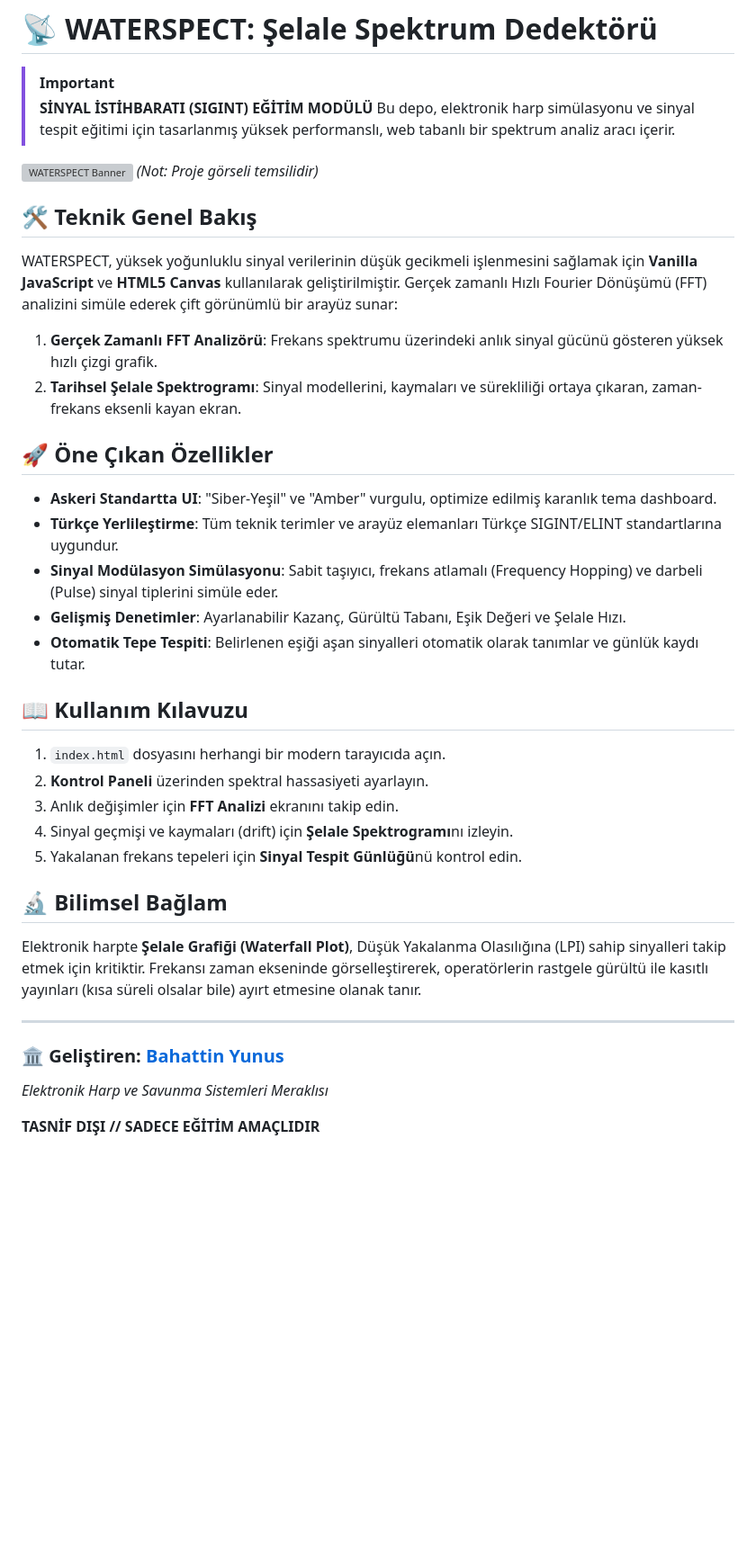
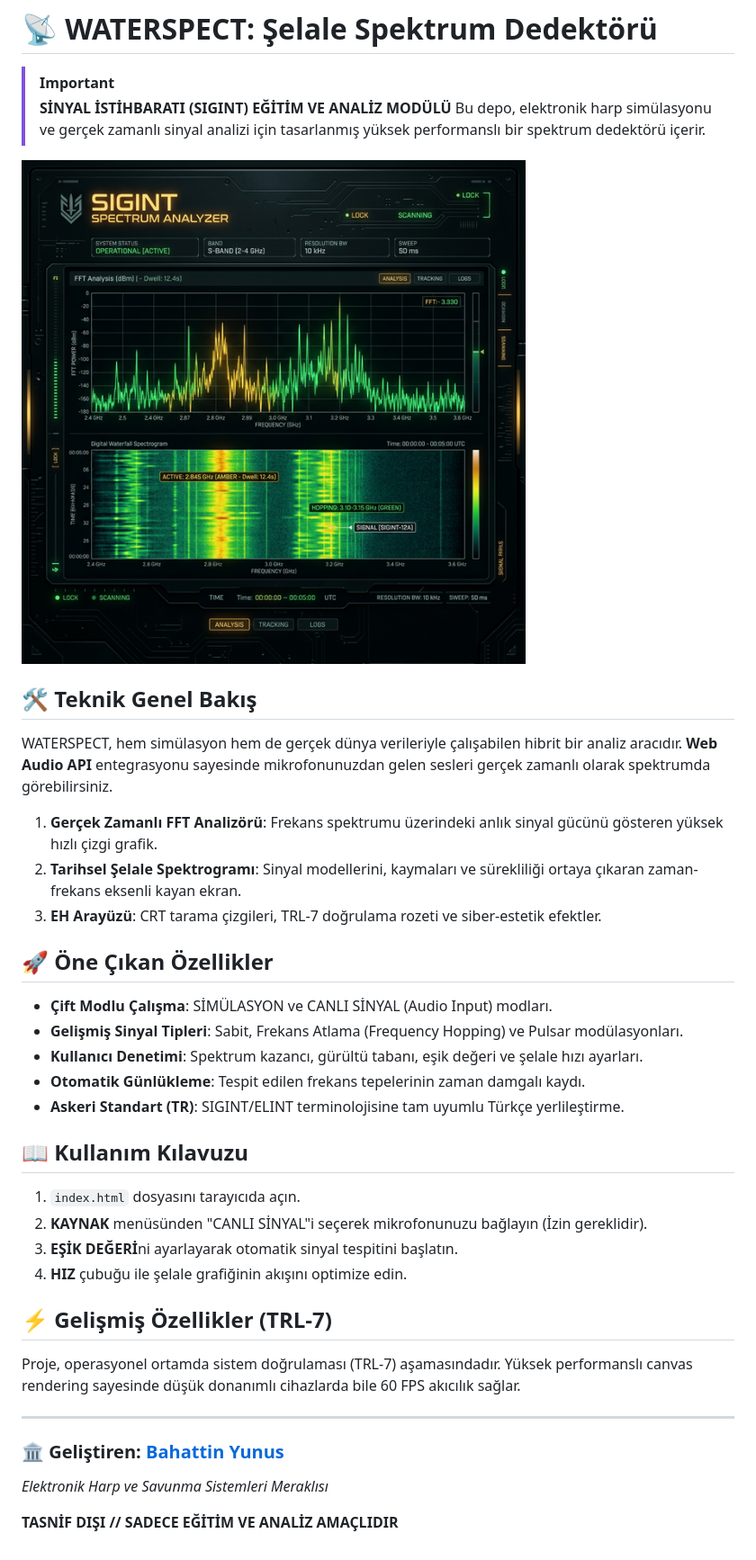
Before and after one commit to bahattinyunus/waterfall-spectrum-detector, a Markdown page: README.md, the part around the change. Shown: that part at 90% size. GitHub-like rendering; pictures changed too: assets/banner.png (added); blank space fills up the shorter version; grey boxes are pictures that could not be loaded.

Commit message:
Final Polish: Web Audio API Integration, Visual Effects, Banner Assets, and Licensing

```diff
--- a/README.md
+++ b/README.md
@@ -1,41 +1,41 @@
 # 📡 WATERSPECT: Şelale Spektrum Dedektörü
 
 > [!IMPORTANT]
-> **SİNYAL İSTİHBARATI (SIGINT) EĞİTİM MODÜLÜ**
-> Bu depo, elektronik harp simülasyonu ve sinyal tespit eğitimi için tasarlanmış yüksek performanslı, web tabanlı bir spektrum analiz aracı içerir.
+> **SİNYAL İSTİHBARATI (SIGINT) EĞİTİM VE ANALİZ MODÜLÜ**
+> Bu depo, elektronik harp simülasyonu ve gerçek zamanlı sinyal analizi için tasarlanmış yüksek performanslı bir spektrum dedektörü içerir.
 
-![WATERSPECT Banner](https://raw.githubusercontent.com/bahattinyunus/waterfall-spectrum-detector/main/assets/banner.png) *(Not: Proje görseli temsilidir)*
+![WATERSPECT Banner](assets/banner.png)
 
 ## 🛠️ Teknik Genel Bakış
 
-WATERSPECT, yüksek yoğunluklu sinyal verilerinin düşük gecikmeli işlenmesini sağlamak için **Vanilla JavaScript** ve **HTML5 Canvas** kullanılarak geliştirilmiştir. Gerçek zamanlı Hızlı Fourier Dönüşümü (FFT) analizini simüle ederek çift görünümlü bir arayüz sunar:
+WATERSPECT, hem simülasyon hem de gerçek dünya verileriyle çalışabilen hibrit bir analiz aracıdır. **Web Audio API** entegrasyonu sayesinde mikrofonunuzdan gelen sesleri gerçek zamanlı olarak spektrumda görebilirsiniz.
 
 1.  **Gerçek Zamanlı FFT Analizörü**: Frekans spektrumu üzerindeki anlık sinyal gücünü gösteren yüksek hızlı çizgi grafik.
-2.  **Tarihsel Şelale Spektrogramı**: Sinyal modellerini, kaymaları ve sürekliliği ortaya çıkaran, zaman-frekans eksenli kayan ekran.
+2.  **Tarihsel Şelale Spektrogramı**: Sinyal modellerini, kaymaları ve sürekliliği ortaya çıkaran zaman-frekans eksenli kayan ekran.
+3.  **EH Arayüzü**: CRT tarama çizgileri, TRL-7 doğrulama rozeti ve siber-estetik efektler.
 
 ## 🚀 Öne Çıkan Özellikler
 
--   **Askeri Standartta UI**: "Siber-Yeşil" ve "Amber" vurgulu, optimize edilmiş karanlık tema dashboard.
--   **Türkçe Yerlileştirme**: Tüm teknik terimler ve arayüz elemanları Türkçe SIGINT/ELINT standartlarına uygundur.
--   **Sinyal Modülasyon Simülasyonu**: Sabit taşıyıcı, frekans atlamalı (Frequency Hopping) ve darbeli (Pulse) sinyal tiplerini simüle eder.
--   **Gelişmiş Denetimler**: Ayarlanabilir Kazanç, Gürültü Tabanı, Eşik Değeri ve Şelale Hızı.
--   **Otomatik Tepe Tespiti**: Belirlenen eşiği aşan sinyalleri otomatik olarak tanımlar ve günlük kaydı tutar.
+-   **Çift Modlu Çalışma**: SİMÜLASYON ve CANLI SİNYAL (Audio Input) modları.
+-   **Gelişmiş Sinyal Tipleri**: Sabit, Frekans Atlama (Frequency Hopping) ve Pulsar modülasyonları.
+-   **Kullanıcı Denetimi**: Spektrum kazancı, gürültü tabanı, eşik değeri ve şelale hızı ayarları.
+-   **Otomatik Günlükleme**: Tespit edilen frekans tepelerinin zaman damgalı kaydı.
+-   **Askeri Standart (TR)**: SIGINT/ELINT terminolojisine tam uyumlu Türkçe yerlileştirme.
 
 ## 📖 Kullanım Kılavuzu
 
-1.  `index.html` dosyasını herhangi bir modern tarayıcıda açın.
-2.  **Kontrol Paneli** üzerinden spektral hassasiyeti ayarlayın.
-3.  Anlık değişimler için **FFT Analizi** ekranını takip edin.
-4.  Sinyal geçmişi ve kaymaları (drift) için **Şelale Spektrogramı**nı izleyin.
-5.  Yakalanan frekans tepeleri için **Sinyal Tespit Günlüğü**nü kontrol edin.
+1.  `index.html` dosyasını tarayıcıda açın.
+2.  **KAYNAK** menüsünden "CANLI SİNYAL"i seçerek mikrofonunuzu bağlayın (İzin gereklidir).
+3.  **EŞİK DEĞERİ**ni ayarlayarak otomatik sinyal tespitini başlatın.
+4.  **HIZ** çubuğu ile şelale grafiğinin akışını optimize edin.
 
-## 🔬 Bilimsel Bağlam
+## ⚡ Gelişmiş Özellikler (TRL-7)
 
-Elektronik harpte **Şelale Grafiği (Waterfall Plot)**, Düşük Yakalanma Olasılığına (LPI) sahip sinyalleri takip etmek için kritiktir. Frekansı zaman ekseninde görselleştirerek, operatörlerin rastgele gürültü ile kasıtlı yayınları (kısa süreli olsalar bile) ayırt etmesine olanak tanır.
+Proje, operasyonel ortamda sistem doğrulaması (TRL-7) aşamasındadır. Yüksek performanslı canvas rendering sayesinde düşük donanımlı cihazlarda bile 60 FPS akıcılık sağlar.
 
 ---
 
 ### 🏛️ Geliştiren: [Bahattin Yunus](https://github.com/bahattinyunus)
 *Elektronik Harp ve Savunma Sistemleri Meraklısı*
 
-**TASNİF DIŞI // SADECE EĞİTİM AMAÇLIDIR**
+**TASNİF DIŞI // SADECE EĞİTİM VE ANALİZ AMAÇLIDIR**
```
Also changed, not shown: 4 other files.
